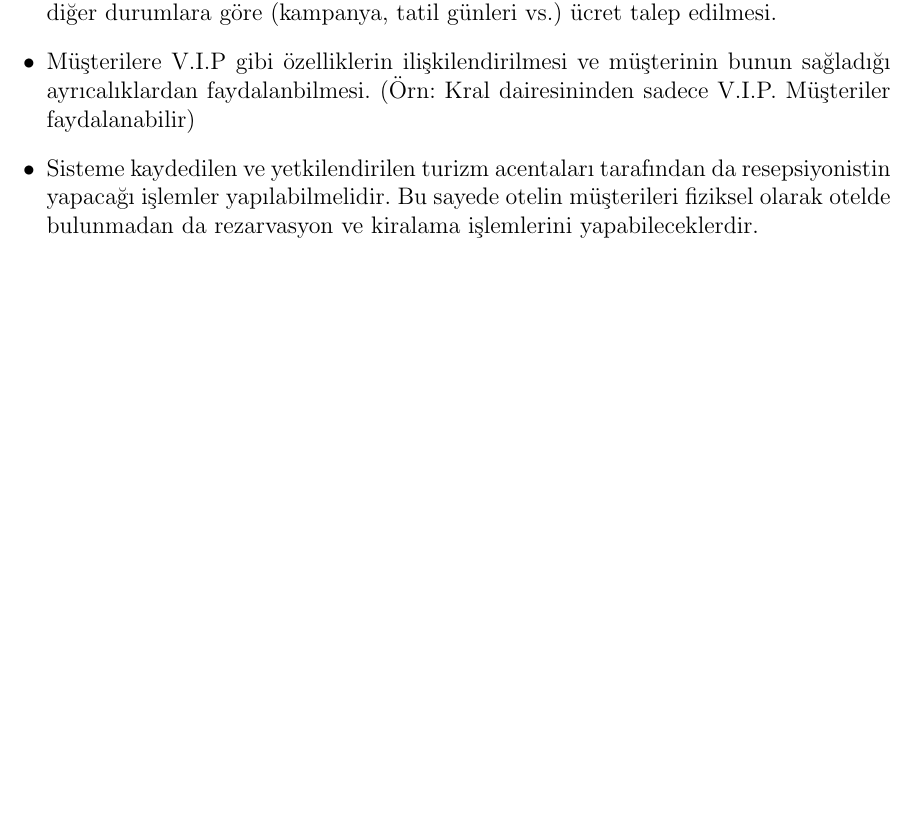
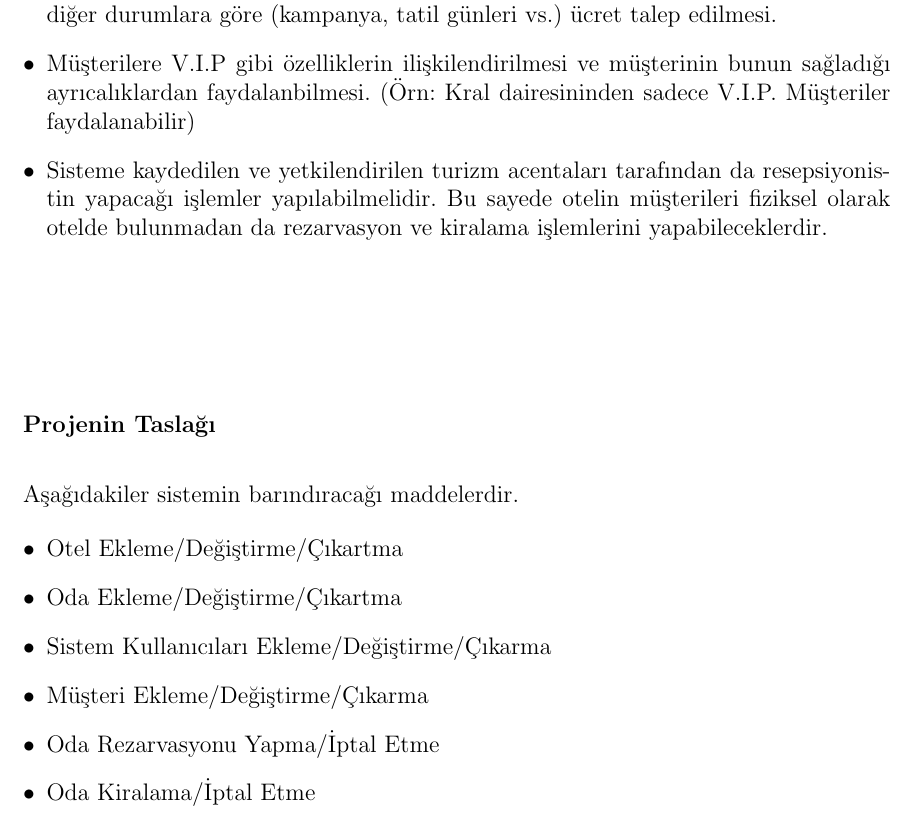
Before and after one commit to yetanotherbadboyz/fullydressed, a LaTeX document (docs/report-4th-week.tex): part of the page, cut so that both start at the same text, the shorter picture padded with empty space. Compiled offline with pdfLaTeX.

Commit message:
first page is almost ready

```diff
--- a/docs/report-4th-week.tex
+++ b/docs/report-4th-week.tex
@@ -44,10 +44,31 @@ Müşterilere V.I.P gibi özelliklerin ilişkilendirilmesi ve müşterinin bunun
 
 \item {
 
-Sisteme kaydedilen ve yetkilendirilen turizm acentaları tarafından da resepsiyonistin yapacağı işlemler yapılabilmelidir. Bu sayede otelin müşterileri fiziksel olarak otelde bulunmadan da rezarvasyon ve kiralama işlemlerini yapabileceklerdir.
+Sisteme kaydedilen ve yetkilendirilen turizm acentaları tarafından da resepsiyonistin yapacağı işlemler yapılabilmelidir. Bu sayede otelin müşterileri fiziksel olarak otelde bulunmadan da rezarvasyon ve kiralama işlemlerini yapabileceklerdir. \\[2cm]
 
 }
 
 \end{itemize}
 
+\bf {
+Projenin Taslağı \\[0.2cm]
+}
+
+\normalfont {
+
+Aşağıdakiler sistemin barındıracağı maddelerdir.
+
+\begin{itemize}
+
+\item Otel Ekleme/Değiştirme/Çıkartma
+\item Oda Ekleme/Değiştirme/Çıkartma
+\item Sistem Kullanıcıları Ekleme/Değiştirme/Çıkarma
+\item Müşteri Ekleme/Değiştirme/Çıkarma
+\item Oda Rezarvasyonu Yapma/İptal Etme
+\item Oda Kiralama/İptal Etme
+
+\end{itemize}
+
+}
+
 \end{document}
```
